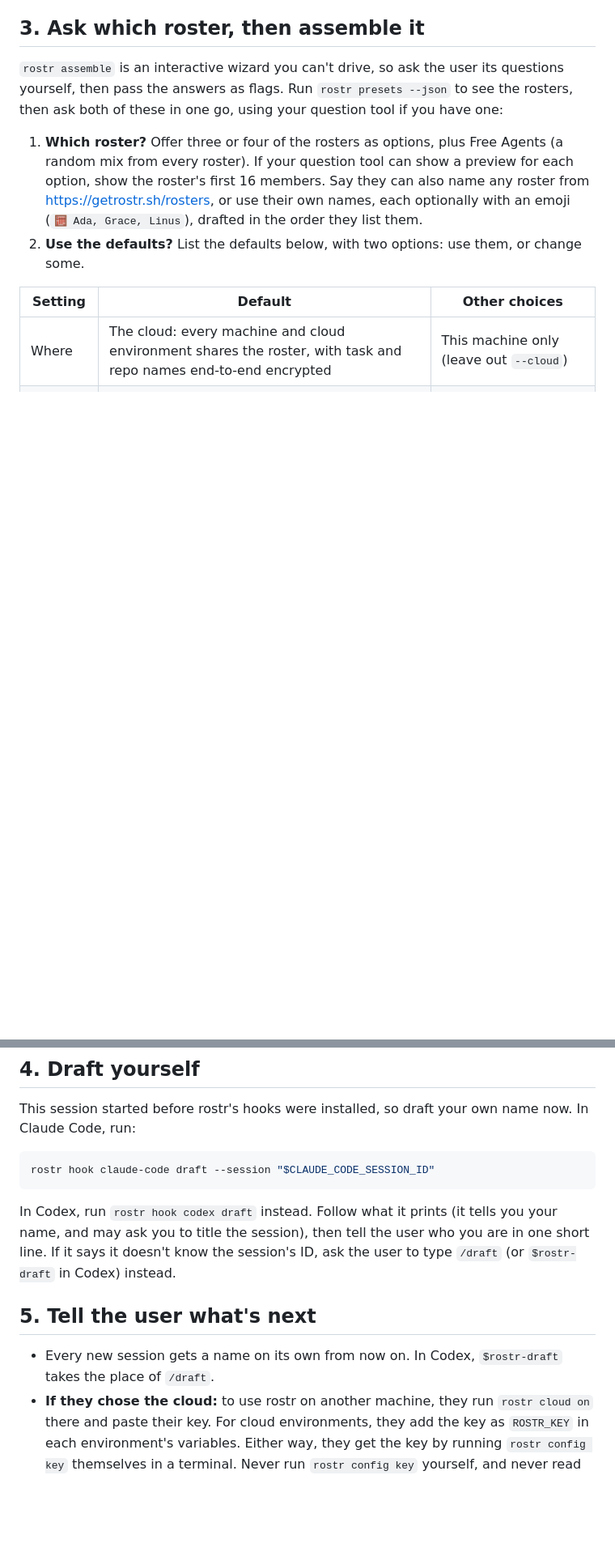
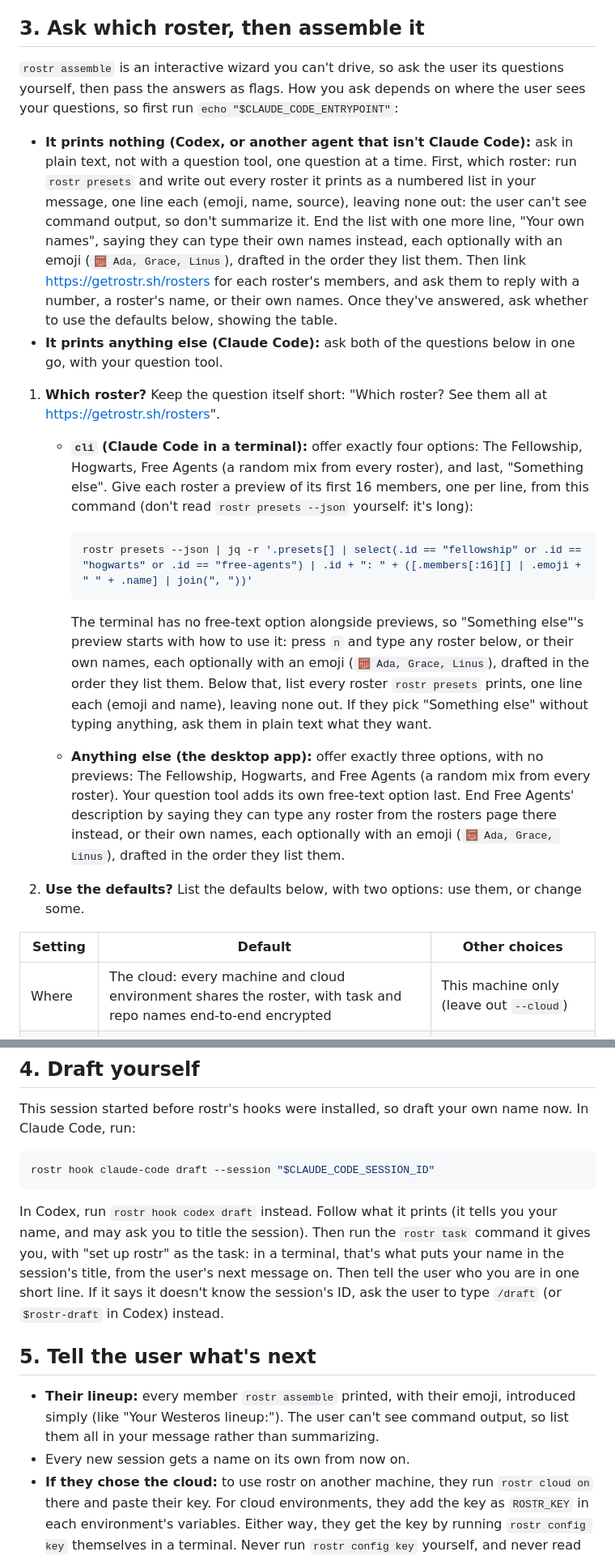
Before and after one commit to piazzatron/rostr, a Markdown page: site/public/setup.md, 2 parts joined by grey strips. Shown at 81% size. Drawn GitHub-style; blank space fills up the shorter version.

Commit message:
improve: show every roster during agent setup and the lineup at the end
The setup guide agents follow (`site/public/setup.md`) only offered
three or four rosters, and agents summarized lists instead of showing
them. It now picks how to ask based on where the agent runs
(`$CLAUDE_CODE_ENTRYPOINT`):

- **Claude Code in a terminal:** The Fellowship, Hogwarts, and Free
Agents with 16-member previews (from one `jq` command, so the agent
doesn't parse the 37 KB JSON itself), plus "Something else", whose
preview explains `n` for typing and lists every roster.
- **Claude Code desktop:** the same three rosters without previews, so
the question tool's own free-text option shows.
- **Codex and other agents:** plain text, one question at a time: a
numbered list of every roster plus a "Your own names" line, then the
defaults.
- The roster question links https://getrostr.sh/rosters.
- Step 4: the setup session records a task after drafting itself, so a
terminal session gets its title from the next message on.
- Step 5: shows the drafted lineup, and drops the Codex `$rostr-draft`
note.

## Verification

- Ran the guide by hand in Claude Code's terminal, the desktop app, and
Codex, iterating on each until the roster question looked right. The
latest Codex branch (plain text, one question at a time) and the final
lineup wording haven't had a full run yet.
- Ran the `jq` preview command against `rostr presets --json`.
- Didn't run the site build; the file is static and imported raw by
`agents.md.ts`.

## Agent session metadata
- Working directory: `/Users/michaelpiazza/development`
- Session ID: `f1405994-1b70-557e-ab0e-c4d02f1b4983`

— 📚 Hermione

🤖 Generated with [Claude Code](https://claude.com/claude-code)

Co-authored-by: Claude Opus 5.5 <noreply@anthropic.com>

````diff
--- a/site/public/setup.md
+++ b/site/public/setup.md
@@ -44,13 +44,37 @@ then skip to [step 4](#4-draft-yourself).
 ## 3. Ask which roster, then assemble it
 
 `rostr assemble` is an interactive wizard you can't drive, so ask the user its questions yourself, then pass the
-answers as flags. Run `rostr presets --json` to see the rosters, then ask both of these in one go, using your question
-tool if you have one:
+answers as flags. How you ask depends on where the user sees your questions, so first run
+`echo "$CLAUDE_CODE_ENTRYPOINT"`:
 
-1. **Which roster?** Offer three or four of the rosters as options, plus Free Agents (a random mix from every
-   roster). If your question tool can show a preview for each option, show the roster's first 16 members. Say they
-   can also name any roster from https://getrostr.sh/rosters, or use their own names, each optionally with an emoji
-   (`🧮 Ada, Grace, Linus`), drafted in the order they list them.
+- **It prints nothing (Codex, or another agent that isn't Claude Code):** ask in plain text, not with a question
+  tool, one question at a time. First, which roster: run `rostr presets` and write out every roster it prints as a
+  numbered list in your message, one line each (emoji, name, source), leaving none out: the user can't see command
+  output, so don't summarize it. End the list with one more line, "Your own names", saying they can type their own
+  names instead, each optionally with an emoji (`🧮 Ada, Grace, Linus`), drafted in the order they list them. Then
+  link https://getrostr.sh/rosters for each roster's members, and ask them to reply with a number, a roster's name,
+  or their own names. Once they've answered, ask whether to use the defaults below, showing the
+  table.
+- **It prints anything else (Claude Code):** ask both of the questions below in one go, with your question tool.
+
+1. **Which roster?** Keep the question itself short: "Which roster? See them all at https://getrostr.sh/rosters".
+   - **`cli` (Claude Code in a terminal):** offer exactly four options: The Fellowship, Hogwarts, Free Agents (a
+     random mix from every roster), and last, "Something else". Give each roster a preview of its first 16 members,
+     one per line, from this command (don't read `rostr presets --json` yourself: it's long):
+
+     ```sh
+     rostr presets --json | jq -r '.presets[] | select(.id == "fellowship" or .id == "hogwarts" or .id == "free-agents") | .id + ": " + ([.members[:16][] | .emoji + " " + .name] | join(", "))'
+     ```
+
+     The terminal has no free-text option alongside previews, so "Something else"'s preview starts with how to use
+     it: press `n` and type any roster below, or their own names, each optionally with an emoji
+     (`🧮 Ada, Grace, Linus`), drafted in the order they list them. Below that, list every roster `rostr presets`
+     prints, one line each (emoji and name), leaving none out. If they pick "Something else" without typing anything,
+     ask them in plain text what they want.
+   - **Anything else (the desktop app):** offer exactly three options, with no previews: The Fellowship,
+     Hogwarts, and Free Agents (a random mix from every roster). Your question tool adds its own free-text option
+     last. End Free Agents' description by saying they can type any roster from the rosters page there instead, or
+     their own names, each optionally with an emoji (`🧮 Ada, Grace, Linus`), drafted in the order they list them.
 2. **Use the defaults?** List the defaults below, with two options: use them, or change some.
 
 | Setting | Default | Other choices |
@@ -85,12 +109,16 @@ rostr hook claude-code draft --session "$CLAUDE_CODE_SESSION_ID"
 ```
 
 In Codex, run `rostr hook codex draft` instead. Follow what it prints (it tells you your name, and may ask you to
-title the session), then tell the user who you are in one short line. If it says it doesn't know the session's ID,
-ask the user to type `/draft` (or `$rostr-draft` in Codex) instead.
+title the session). Then run the `rostr task` command it gives you, with "set up rostr" as the task: in a terminal,
+that's what puts your name in the session's title, from the user's next message on. Then tell the user who you are in
+one short line. If it says it doesn't know the session's ID, ask the user to type `/draft` (or `$rostr-draft` in
+Codex) instead.
 
 ## 5. Tell the user what's next
 
-- Every new session gets a name on its own from now on. In Codex, `$rostr-draft` takes the place of `/draft`.
+- **Their lineup:** every member `rostr assemble` printed, with their emoji, introduced simply (like "Your Westeros
+  lineup:"). The user can't see command output, so list them all in your message rather than summarizing.
+- Every new session gets a name on its own from now on.
 - **If they chose the cloud:** to use rostr on another machine, they run `rostr cloud on` there and paste their key.
   For cloud environments, they add the key as `ROSTR_KEY` in each environment's variables. Either way, they get the
   key by running `rostr config key` themselves in a terminal. Never run `rostr config key` yourself, and never read
````
